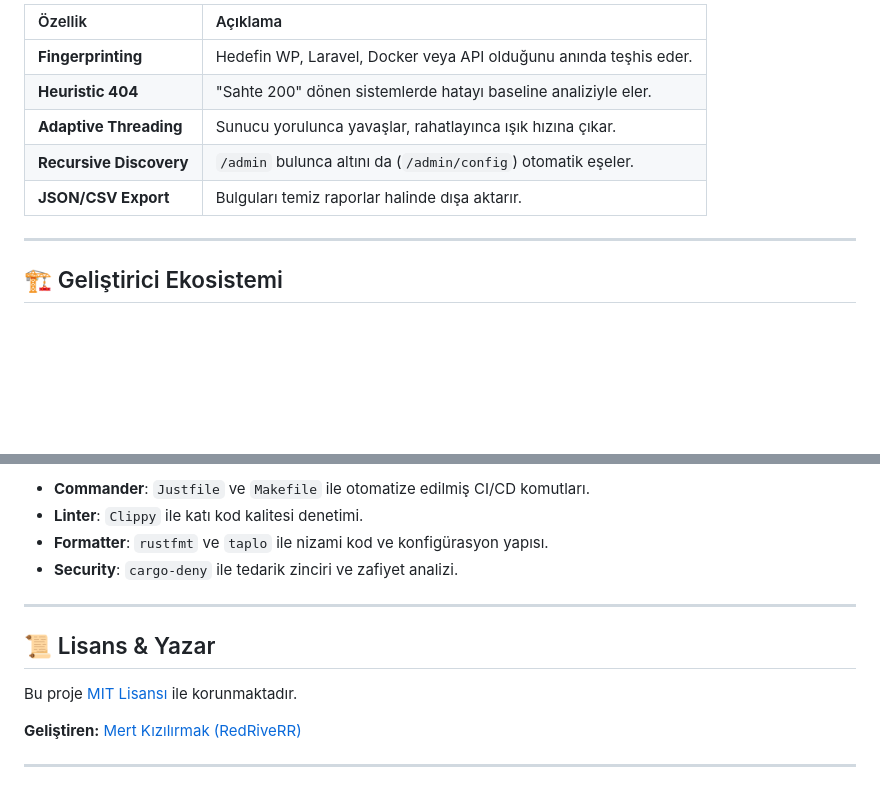
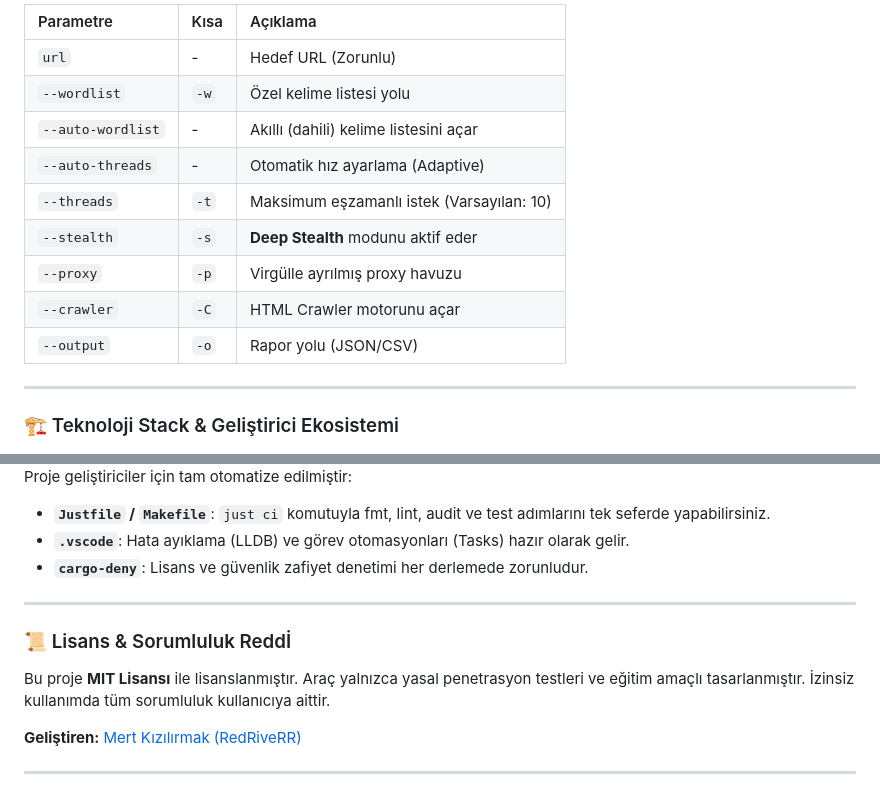
Before and after one commit to RedRiveRR/ISU-SecOps-Engine, a Markdown page: README.md, 2 parts joined by grey strips. Drawn GitHub-style; blank space fills up the shorter version.

```diff
--- a/README.md
+++ b/README.md
@@ -51,13 +71,17 @@ cargo run --release -- pentest dirbrute "http://target.com" --stealth --proxy "h
 
-| Özellik | Açıklama |
-| :--- | :--- |
-| **Fingerprinting** | Hedefin WP, Laravel, Docker veya API olduğunu anında teşhis eder. |
-| **Heuristic 404** | "Sahte 200" dönen sistemlerde hatayı baseline analiziyle eler. |
-| **Adaptive Threading** | Sunucu yorulunca yavaşlar, rahatlayınca ışık hızına çıkar. |
-| **Recursive Discovery** | `/admin` bulunca altını da (`/admin/config`) otomatik eşeler. |
-| **JSON/CSV Export** | Bulguları temiz raporlar halinde dışa aktarır. |
+| Parametre | Kısa | Açıklama |
+| :--- | :--- | :--- |
+| `url` | - | Hedef URL (Zorunlu) |
+| `--wordlist` | `-w` | Özel kelime listesi yolu |
+| `--auto-wordlist` | - | Akıllı (dahili) kelime listesini açar |
+| `--auto-threads` | - | Otomatik hız ayarlama (Adaptive) |
+| `--threads` | `-t` | Maksimum eşzamanlı istek (Varsayılan: 10) |
+| `--stealth` | `-s` | **Deep Stealth** modunu aktif eder |
+| `--proxy` | `-p` | Virgülle ayrılmış proxy havuzu |
+| `--crawler` | `-C` | HTML Crawler motorunu açar |
+| `--output` | `-o` | Rapor yolu (JSON/CSV) |
 
 ---
 
-## 🏗️ Geliştirici Ekosistemi
+### 🏗️ Teknoloji Stack & Geliştirici Ekosistemi
 
@@ -65,14 +94,14 @@ Proje, profesyonel bir yazılım hattı (pipeline) üzerine kuruludur:
 
-- **Commander**: `Justfile` ve `Makefile` ile otomatize edilmiş CI/CD komutları.
-- **Linter**: `Clippy` ile katı kod kalitesi denetimi.
-- **Formatter**: `rustfmt` ve `taplo` ile nizami kod ve konfigürasyon yapısı.
-- **Security**: `cargo-deny` ile tedarik zinciri ve zafiyet analizi.
+Proje geliştiriciler için tam otomatize edilmiştir:
+- **`Justfile` / `Makefile`**: `just ci` komutuyla fmt, lint, audit ve test adımlarını tek seferde yapabilirsiniz.
+- **`.vscode`**: Hata ayıklama (LLDB) ve görev otomasyonları (Tasks) hazır olarak gelir.
+- **`cargo-deny`**: Lisans ve güvenlik zafiyet denetimi her derlemede zorunludur.
 
 ---
 
-## 📜 Lisans & Yazar
+### 📜 Lisans & Sorumluluk Reddİ
 
-Bu proje [MIT Lisansı](LICENSE) ile korunmaktadır.
+Bu proje **MIT Lisansı** ile lisanslanmıştır. Araç yalnızca yasal penetrasyon testleri ve eğitim amaçlı tasarlanmıştır. İzinsiz kullanımda tüm sorumluluk kullanıcıya aittir.
 
 **Geliştiren:** [Mert Kızılırmak (RedRiveRR)](https://github.com/RedRiveRR)
 
```
Also changed, not shown: other parts of README.md (+46 -21 lines).
